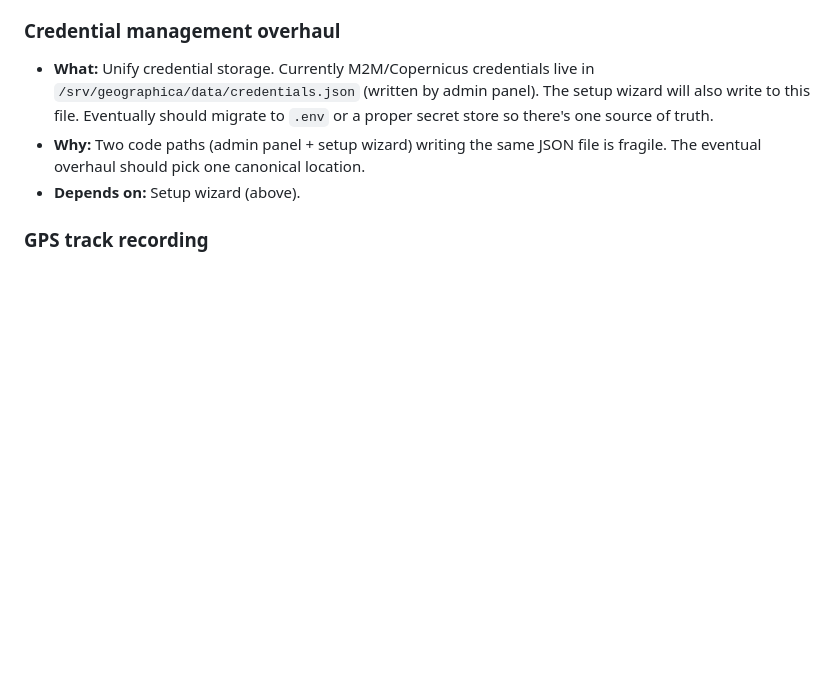
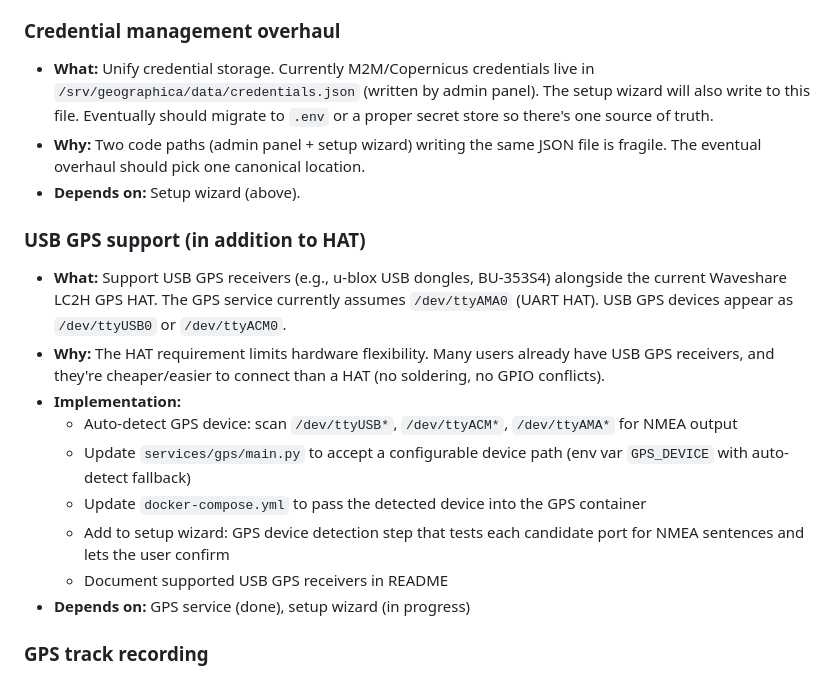
Before and after one commit to cameronzucker/geographica, a Markdown page: TODOS.md, the part around the change. Drawn GitHub-style; blank space fills up the shorter version.

Commit message:
docs: add TODO for USB GPS support alongside HAT
Auto-detect /dev/ttyUSB*, /dev/ttyACM*, /dev/ttyAMA* for NMEA.
Configurable GPS_DEVICE env var. Setup wizard GPS detection step.

Co-Authored-By: Claude Opus 4.6 (1M context) <noreply@anthropic.com>

```diff
--- a/TODOS.md
+++ b/TODOS.md
@@ -53,6 +53,17 @@
 - **What:** Unify credential storage. Currently M2M/Copernicus credentials live in `/srv/geographica/data/credentials.json` (written by admin panel). The setup wizard will also write to this file. Eventually should migrate to `.env` or a proper secret store so there's one source of truth.
 - **Why:** Two code paths (admin panel + setup wizard) writing the same JSON file is fragile. The eventual overhaul should pick one canonical location.
 - **Depends on:** Setup wizard (above).
+
+### USB GPS support (in addition to HAT)
+- **What:** Support USB GPS receivers (e.g., u-blox USB dongles, BU-353S4) alongside the current Waveshare LC2H GPS HAT. The GPS service currently assumes `/dev/ttyAMA0` (UART HAT). USB GPS devices appear as `/dev/ttyUSB0` or `/dev/ttyACM0`.
+- **Why:** The HAT requirement limits hardware flexibility. Many users already have USB GPS receivers, and they're cheaper/easier to connect than a HAT (no soldering, no GPIO conflicts).
+- **Implementation:**
+  - Auto-detect GPS device: scan `/dev/ttyUSB*`, `/dev/ttyACM*`, `/dev/ttyAMA*` for NMEA output
+  - Update `services/gps/main.py` to accept a configurable device path (env var `GPS_DEVICE` with auto-detect fallback)
+  - Update `docker-compose.yml` to pass the detected device into the GPS container
+  - Add to setup wizard: GPS device detection step that tests each candidate port for NMEA sentences and lets the user confirm
+  - Document supported USB GPS receivers in README
+- **Depends on:** GPS service (done), setup wizard (in progress)
 
 ### GPS track recording
 - **What:** Record GPS tracks and export as GPX/KML. Design doc specifies this as a Phase 1 feature.
```
